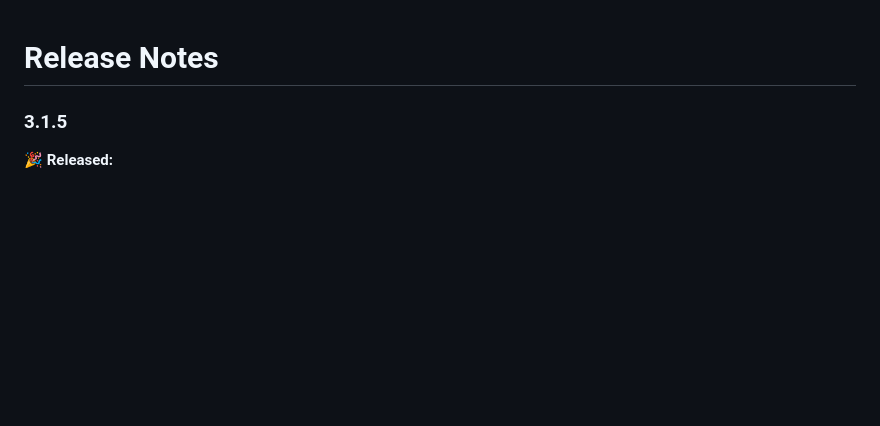
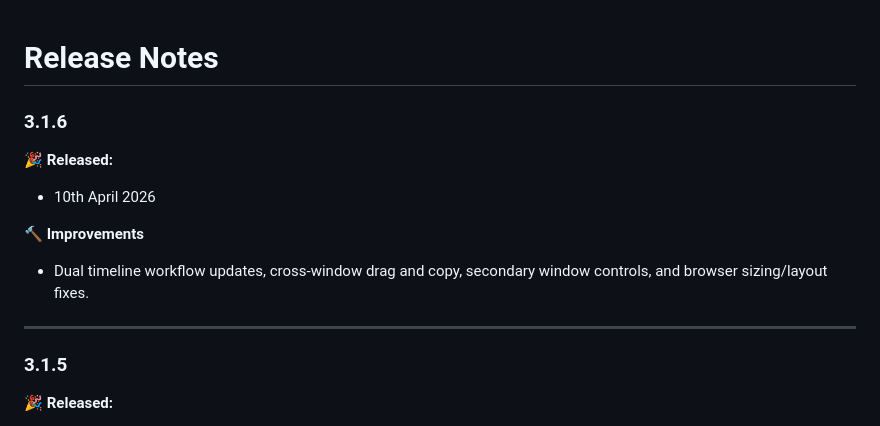
Before and after one commit to latenitefilms/SpliceKitWebsite, a Markdown page: docs/release-notes.md, the part around the change. GitHub-like rendering; blank space fills up the shorter version.

Commit message:
SpliceKit v3.1.6

```diff
--- a/docs/release-notes.md
+++ b/docs/release-notes.md
@@ -1,4 +1,14 @@
 # Release Notes
+
+### 3.1.6
+
+**🎉 Released:**
+- 10th April 2026
+
+**🔨 Improvements**
+- Dual timeline workflow updates, cross-window drag and copy, secondary window controls, and browser sizing/layout fixes.
+
+---
 
 ### 3.1.5
 
```
